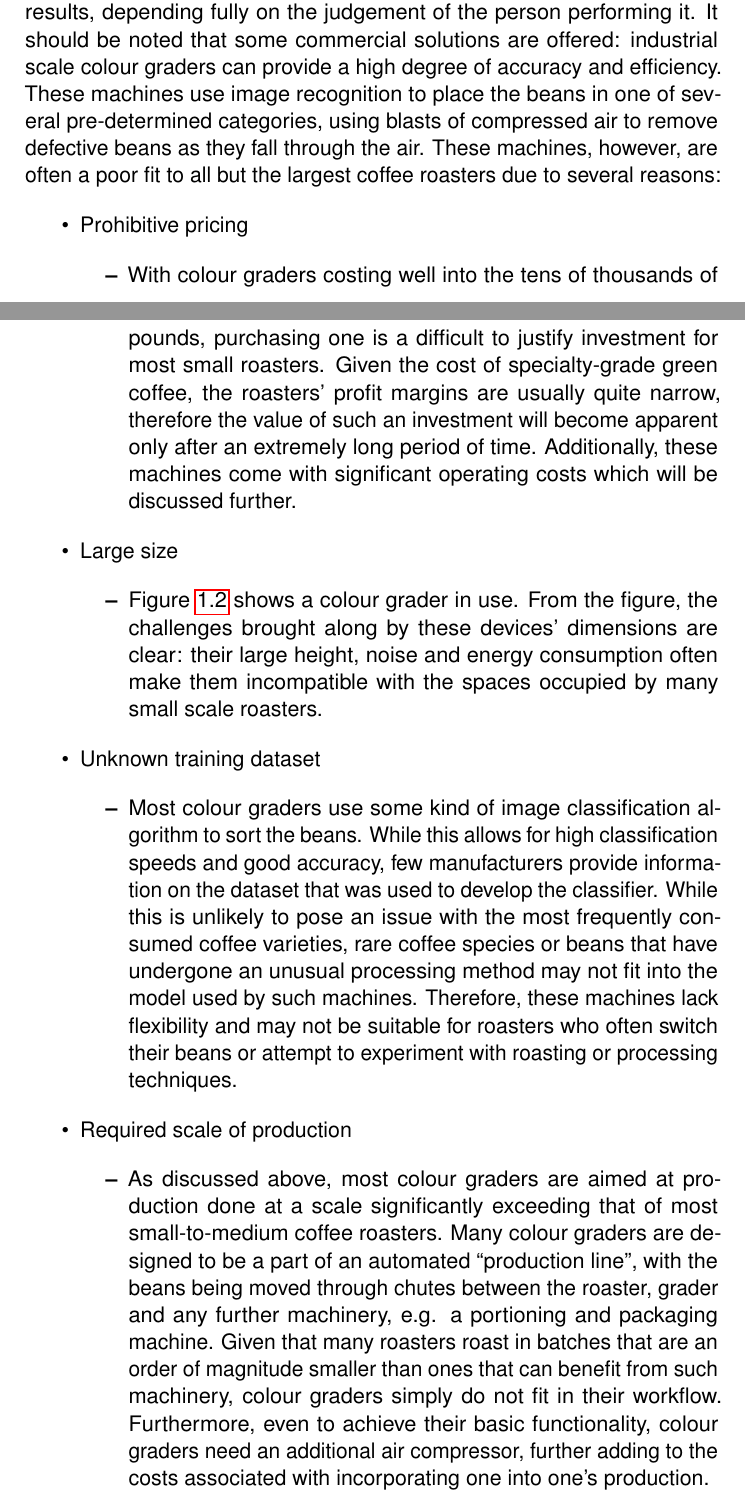
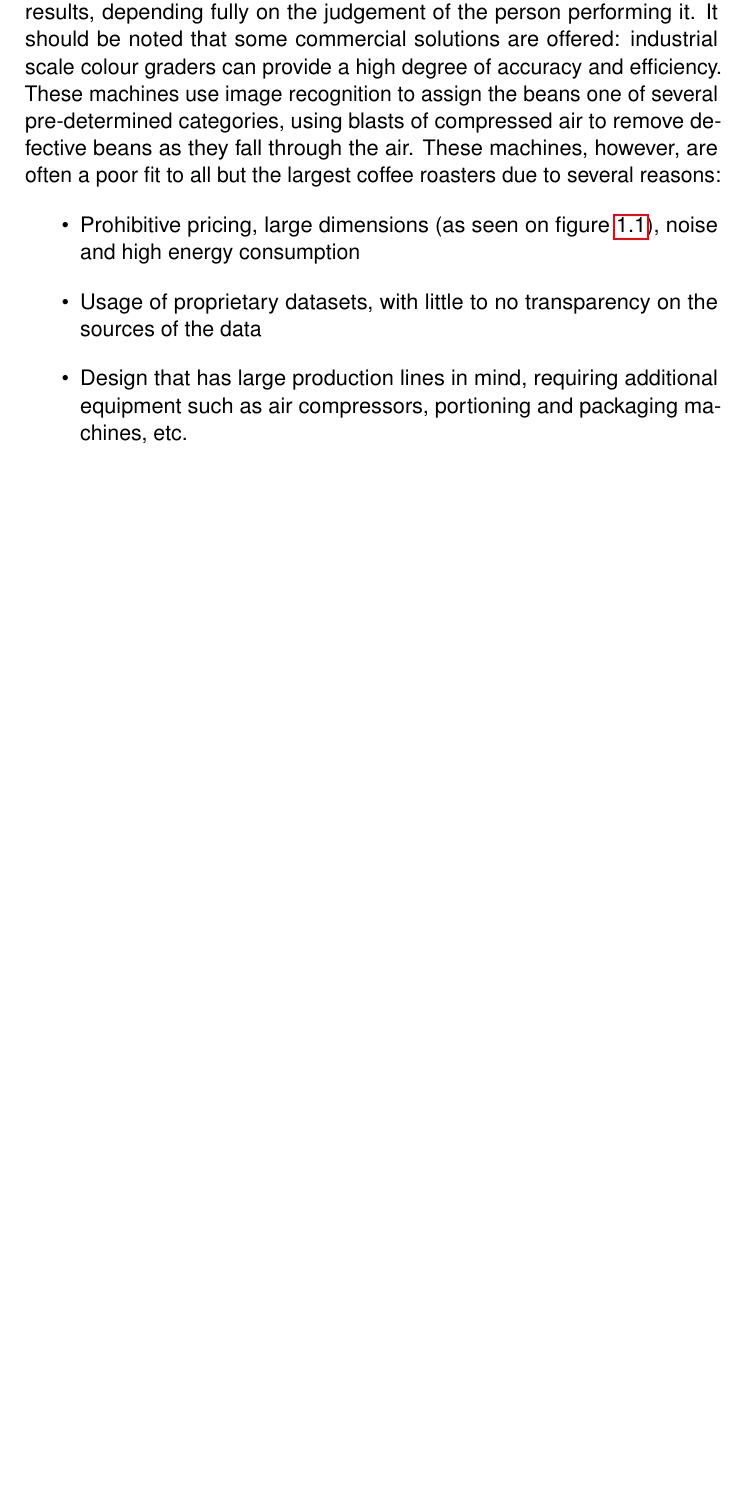
Before and after one commit to dont-text-me/PRBX-work, a LaTeX thesis (report/main.tex, which reads report/chapters/introduction.tex): two parts of pages 10 and 11 of 49 before the commit and part of page 10 of 48 after it, the two joined at a grey line, cut so that both start at the same text, the shorter picture padded with empty space. Compiled offline with pdfLaTeX.

Commit message:
shorten intro

```diff
--- a/report/chapters/introduction.tex
+++ b/report/chapters/introduction.tex
@@ -135,65 +134,65 @@ of the person performing it.
 It should be noted that some commercial solutions are offered: industrial scale colour
 graders can provide a high degree of accuracy and efficiency.
 These machines use
-image recognition to place the beans in one of several pre-determined categories,
+image recognition to assign the beans one of several pre-determined categories,
 using blasts of compressed air to remove defective beans as they fall through the
 air.
 These machines, however, are often a poor fit to all but the largest coffee
 roasters due to several reasons:
 \begin{itemize}
-	\item Prohibitive pricing
-		\begin{itemize}
-			\item With colour graders costing well into the tens of thousands of pounds,
-				purchasing one is a difficult to justify investment for most small
-				roasters.
-				Given the cost of specialty-grade green coffee, the roasters' profit
-				margins are usually quite narrow, therefore the value of such an
-				investment will become apparent only after an extremely long period of
-				time.
-				Additionally, these machines come with significant operating costs
-				which will be discussed further.
-		\end{itemize}
+%	\item Prohibitive pricing, often tens of thousands of pounds
+%		\begin{itemize}
+%			\item With colour graders costing well into the tens of thousands of pounds,
+%				purchasing one is a difficult to justify investment for most small
+%				roasters.
+%				Given the cost of specialty-grade green coffee, the roasters' profit
+%				margins are usually quite narrow, therefore the value of such an
+%				investment will become apparent only after an extremely long period of
+%				time.
+%				Additionally, these machines come with significant operating costs
+%				which will be discussed further.
+%		\end{itemize}
 
-	\item Large size
-		\begin{itemize}
-			\item Figure \ref{fig:colourSorterExample} shows a colour grader in use.
-				From the figure, the challenges brought along by these devices'
-				dimensions are clear: their large height, noise and energy consumption
-				often make them incompatible with the spaces occupied by many small
-				scale roasters.
-		\end{itemize}
+	\item Prohibitive pricing, large dimensions (as seen on figure~\ref{fig:colourSorterExample}), noise and high energy consumption
+%		\begin{itemize}
+%			\item Figure \ref{fig:colourSorterExample} shows a colour grader in use.
+%				From the figure, the challenges brought along by these devices'
+%				dimensions are clear: their large height, noise and energy consumption
+%				often make them incompatible with the spaces occupied by many small
+%				scale roasters.
+%		\end{itemize}
 
-	\item Unknown training dataset
-		\begin{itemize}
-			\item Most colour graders use some kind of image classification algorithm to
-				sort the beans.
-				While this allows for high classification speeds and
-				good accuracy, few manufacturers provide information on the dataset that
-				was used to develop the classifier.
-				While this is unlikely to pose an
-				issue with the most frequently consumed coffee varieties, rare coffee species
-				or beans that have undergone an unusual processing method may not fit into
-				the model used by such machines.
-				Therefore, these machines lack flexibility
-				and may not be suitable for roasters who often switch their beans or attempt
-				to experiment with roasting or processing techniques.
-		\end{itemize}
+	\item Usage of proprietary datasets, with little to no transparency on the sources of the data
+%		\begin{itemize}
+%			\item Most colour graders use some kind of image classification algorithm to
+%				sort the beans.
+%				While this allows for high classification speeds and
+%				good accuracy, few manufacturers provide information on the dataset that
+%				was used to develop the classifier.
+%				While this is unlikely to pose an
+%				issue with the most frequently consumed coffee varieties, rare coffee species
+%				or beans that have undergone an unusual processing method may not fit into
+%				the model used by such machines.
+%				Therefore, these machines lack flexibility
+%				and may not be suitable for roasters who often switch their beans or attempt
+%				to experiment with roasting or processing techniques.
+%		\end{itemize}
 
-	\item Required scale of production
-		\begin{itemize}
-			\item As discussed above, most colour graders are aimed at production done
-				at a scale significantly exceeding that of most small-to-medium coffee
-				roasters.
-				Many colour graders are designed to be a part of an automated ``production
-				line'', with the beans being moved through chutes between the roaster, grader
-				and any further machinery, e.g. a portioning and packaging machine.
-				Given that many roasters roast in batches that are an order of magnitude
-				smaller than ones that can benefit from such machinery, colour graders simply
-				do not fit in their workflow.
-				Furthermore, even to achieve their basic functionality,
-				colour graders need an additional air compressor, further adding to the costs
-				associated with incorporating one into one's production.
-		\end{itemize}
+	\item Design that has large production lines in mind, requiring additional equipment such as air compressors, portioning and packaging machines, etc.
+%		\begin{itemize}
+%			\item As discussed above, most colour graders are aimed at production done
+%				at a scale significantly exceeding that of most small-to-medium coffee
+%				roasters.
+%				Many colour graders are designed to be a part of an automated ``production
+%				line'', with the beans being moved through chutes between the roaster, grader
+%				and any further machinery, e.g. a portioning and packaging machine.
+%				Given that many roasters roast in batches that are an order of magnitude
+%				smaller than ones that can benefit from such machinery, colour graders simply
+%				do not fit in their workflow.
+%				Furthermore, even to achieve their basic functionality,
+%				colour graders need an additional air compressor, further adding to the costs
+%				associated with incorporating one into one's production.
+%		\end{itemize}
 \end{itemize}
 
 \section{Research aims}
```
Also changed, not shown: report/reflectionsDoc.tex (+13 -11 lines), report/chapters/introduction.tex (49 more changed lines).
